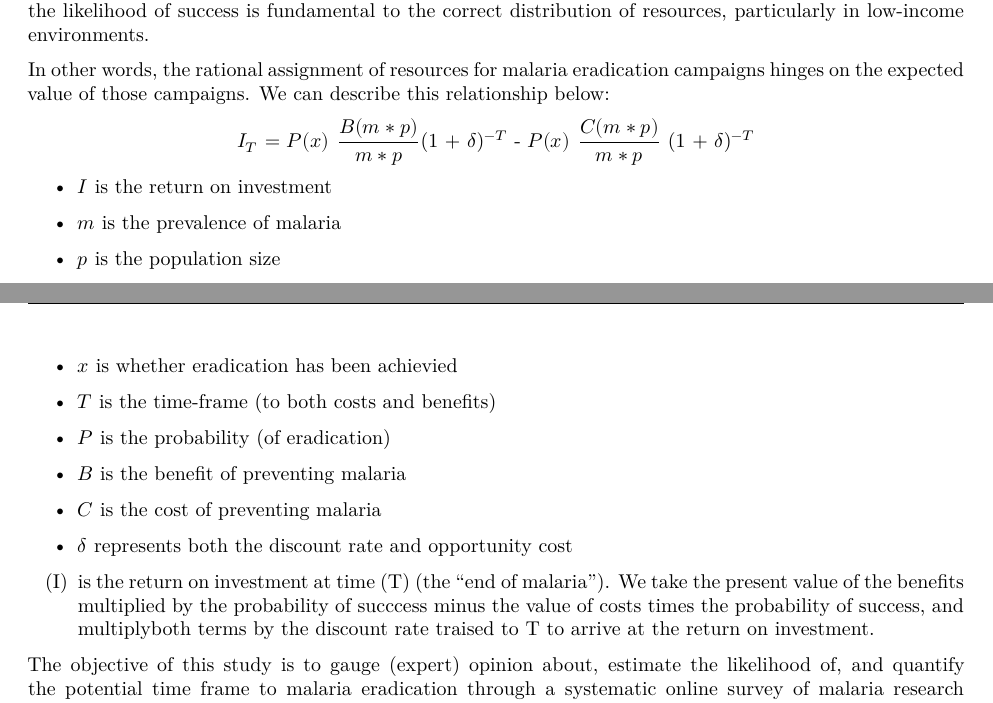
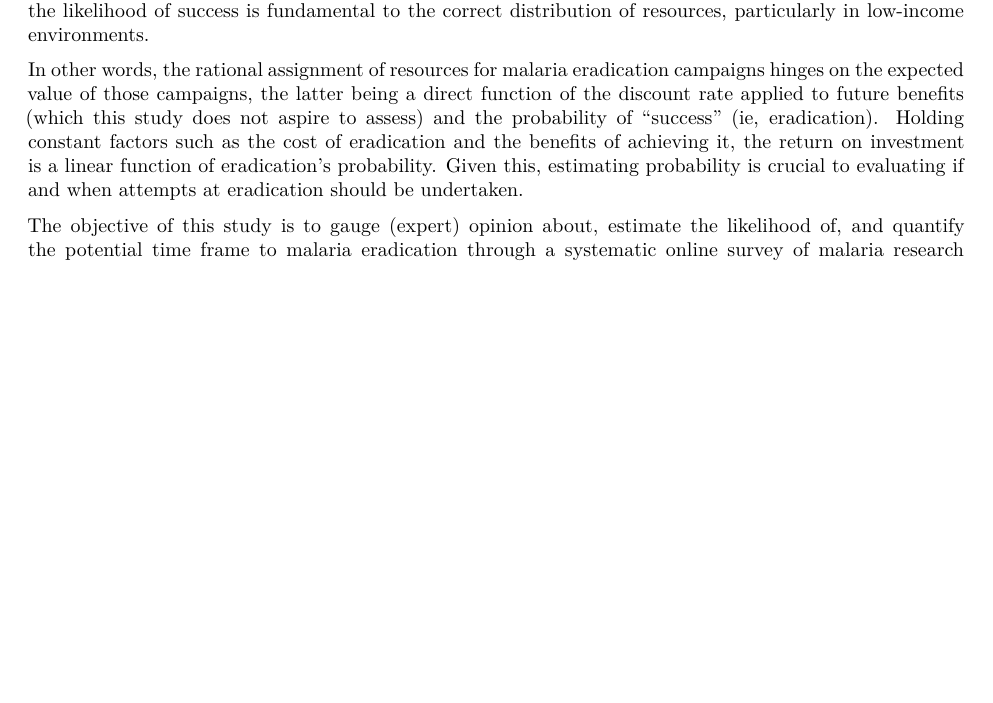
Before and after one commit to joebrew/malaria_survey, an R Markdown document (paper.Rmd): two parts of pages 3 and 4 of 12 before the commit and part of page 3 of 11 after it, the two joined at a grey line, cut so that both start at the same text, the shorter picture padded with empty space. Rendered offline with R 4.5, knitr and Pandoc, then LaTeX, with nearby package versions; some code elsewhere in the file could not run offline.

Commit message:
removing formula

```diff
--- a/paper.Rmd
+++ b/paper.Rmd
@@ -276,25 +276,7 @@ A great deal of previous research from serveral endemic areas already covers the
 
 Though the case-specific marginal cost of eradication can be expected to be high (relative to a simple control approach), successful eradication would mean massive recurring savings in the long-term [@Barrett2013]. However, to the extent that the case-specific marginal cost of prevention in an eradication campaign is high, estimating the likelihood of success is fundamental to the correct distribution of resources, particularly in low-income environments.
 
-In other words, the rational assignment of resources for malaria eradication campaigns hinges on the expected value of those campaigns. We can describe this relationship below:
-
-\begin{center}
-$I_{T}$ = $P(x)_{}$ $\dfrac{B(m_{}*p)}{m_{}*p}$(1 + $\delta$)$^{-T}$ -  $P(x)_{}$ $\dfrac{C(m_{}*p)}{m_{}*p}$ (1 + $\delta$)$^{-T}$
-\end{center}
-
-\begin{itemize}
-\item $ I $ is the return on investment
-\item $ m $ is the prevalence of malaria
-\item $ p $ is the population size
-\item $ x $ is whether eradication has been achievied
-\item $ T $ is the time-frame (to both costs and benefits)
-\item $ P $ is the probability (of eradication)
-\item $ B $ is the benefit of preventing malaria
-\item $ C $ is the cost of preventing malaria
-\item $ \delta $ represents both the discount rate and opportunity cost
-\end{itemize}
-
-(I) is the return on investment at time (T) (the "end of malaria"). We take the present value of the benefits multiplied by the probability of succcess minus the value of costs times the probability of success, and multiplyboth terms by the discount rate traised to T to arrive at the return on investment.
+In other words, the rational assignment of resources for malaria eradication campaigns hinges on the expected value of those campaigns, the latter being a direct function of the discount rate applied to future benefits (which this study does not aspire to assess) and the probability of "success" (ie, eradication). Holding constant factors such as the cost of eradication and the benefits of achieving it, the return on investment is a linear function of eradication's probability. Given this, estimating probability is crucial to evaluating if and when attempts at eradication should be undertaken.
 
 The objective of this study is to gauge (expert) opinion about, estimate the likelihood of, and quantify the potential time frame to malaria eradication through a systematic online survey of malaria research professionals from a wide array of academic disciplines. In doing so, we aim to help guide the optimal distribution of health resources by informing estimations of the expected value of malaria eradication efforts.
 
```
